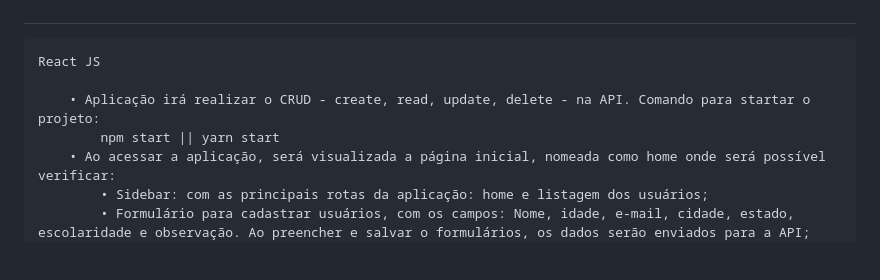
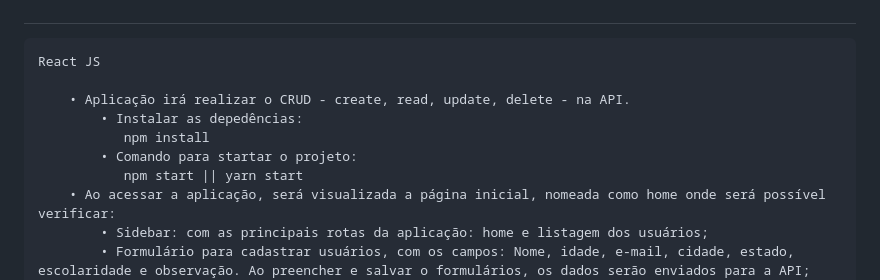
Before and after one commit to kamilaantunes/projeto-desafio, a Markdown page: README.md, the part around the change. GitHub-like rendering; blank space fills up the shorter version.

```diff
--- a/README.md
+++ b/README.md
@@ -29,8 +29,11 @@ Este projeto está estruturado em três principais pastas, sendo: <br />
 #
     React JS
 
-        • Aplicação irá realizar o CRUD - create, read, update, delete - na API. Comando para startar o projeto:
-            npm start || yarn start
+        • Aplicação irá realizar o CRUD - create, read, update, delete - na API.
+            • Instalar as depedências:
+               npm install
+            • Comando para startar o projeto:
+               npm start || yarn start
         • Ao acessar a aplicação, será visualizada a página inicial, nomeada como home onde será possível verificar:
             • Sidebar: com as principais rotas da aplicação: home e listagem dos usuários;
             • Formulário para cadastrar usuários, com os campos: Nome, idade, e-mail, cidade, estado, escolaridade e observação. Ao preencher e salvar o formulários, os dados serão enviados para a API;
```
